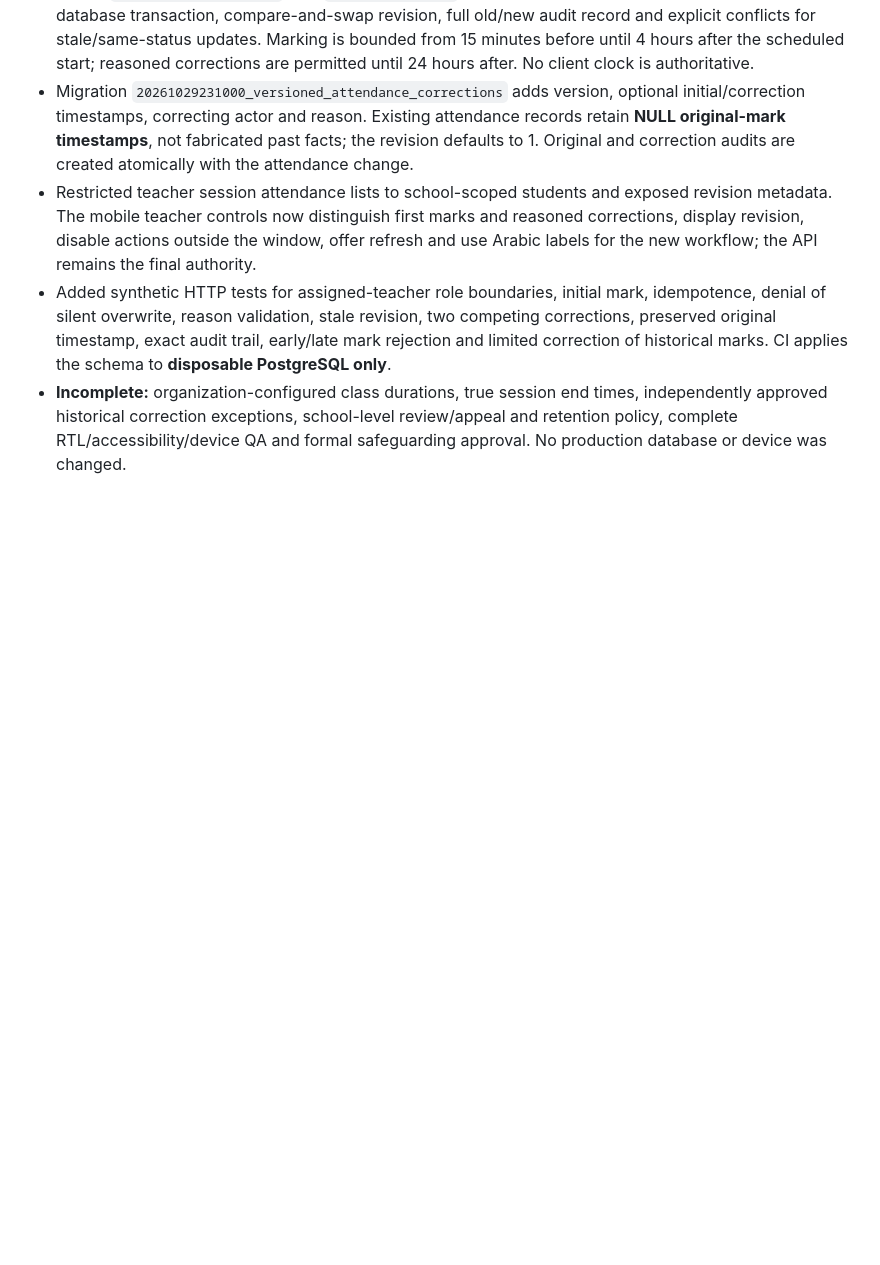
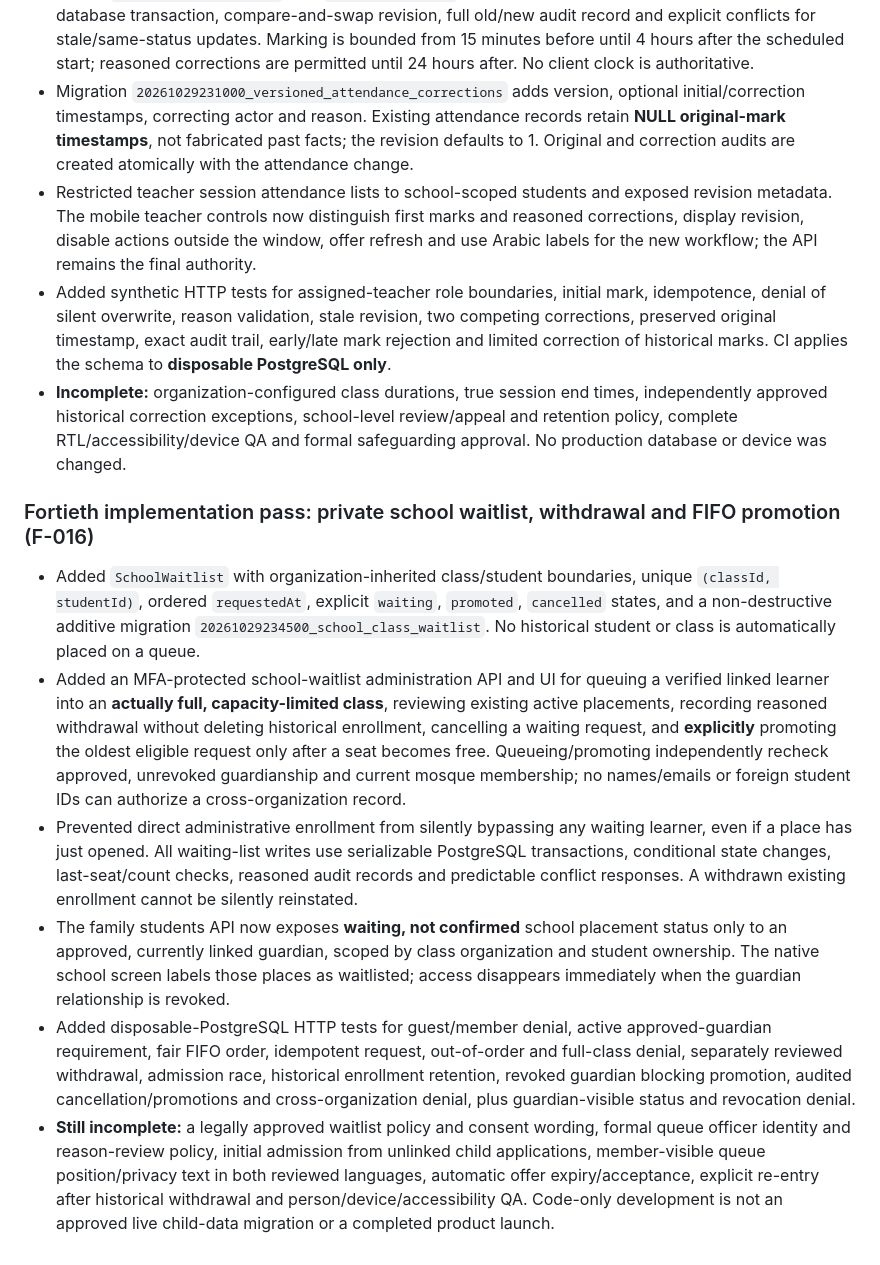
Before and after one commit to AnasAbuJamal/masjid-community, a Markdown page: IMPLEMENTATION_STATUS.md, the part around the change. Rendered like a GitHub page; blank space fills up the shorter version.

Commit message:
docs(school): record queue, guardian revocation tests and migration approval gates

```diff
--- a/IMPLEMENTATION_STATUS.md
+++ b/IMPLEMENTATION_STATUS.md
@@ -282,3 +282,12 @@ No feature is considered production-complete until it meets the privacy, accurac
 - Restricted teacher session attendance lists to school-scoped students and exposed revision metadata. The mobile teacher controls now distinguish first marks and reasoned corrections, display revision, disable actions outside the window, offer refresh and use Arabic labels for the new workflow; the API remains the final authority.
 - Added synthetic HTTP tests for assigned-teacher role boundaries, initial mark, idempotence, denial of silent overwrite, reason validation, stale revision, two competing corrections, preserved original timestamp, exact audit trail, early/late mark rejection and limited correction of historical marks. CI applies the schema to **disposable PostgreSQL only**.
 - **Incomplete:** organization-configured class durations, true session end times, independently approved historical correction exceptions, school-level review/appeal and retention policy, complete RTL/accessibility/device QA and formal safeguarding approval. No production database or device was changed.
+
+
+### Fortieth implementation pass: private school waitlist, withdrawal and FIFO promotion (F-016)
+- Added `SchoolWaitlist` with organization-inherited class/student boundaries, unique `(classId, studentId)`, ordered `requestedAt`, explicit `waiting`, `promoted`, `cancelled` states, and a non-destructive additive migration `20261029234500_school_class_waitlist`. No historical student or class is automatically placed on a queue.
+- Added an MFA-protected school-waitlist administration API and UI for queuing a verified linked learner into an **actually full, capacity-limited class**, reviewing existing active placements, recording reasoned withdrawal without deleting historical enrollment, cancelling a waiting request, and **explicitly** promoting the oldest eligible request only after a seat becomes free. Queueing/promoting independently recheck approved, unrevoked guardianship and current mosque membership; no names/emails or foreign student IDs can authorize a cross-organization record.
+- Prevented direct administrative enrollment from silently bypassing any waiting learner, even if a place has just opened. All waiting-list writes use serializable PostgreSQL transactions, conditional state changes, last-seat/count checks, reasoned audit records and predictable conflict responses. A withdrawn existing enrollment cannot be silently reinstated.
+- The family students API now exposes **waiting, not confirmed** school placement status only to an approved, currently linked guardian, scoped by class organization and student ownership. The native school screen labels those places as waitlisted; access disappears immediately when the guardian relationship is revoked.
+- Added disposable-PostgreSQL HTTP tests for guest/member denial, active approved-guardian requirement, fair FIFO order, idempotent request, out-of-order and full-class denial, separately reviewed withdrawal, admission race, historical enrollment retention, revoked guardian blocking promotion, audited cancellation/promotions and cross-organization denial, plus guardian-visible status and revocation denial.
+- **Still incomplete:** a legally approved waitlist policy and consent wording, formal queue officer identity and reason-review policy, initial admission from unlinked child applications, member-visible queue position/privacy text in both reviewed languages, automatic offer expiry/acceptance, explicit re-entry after historical withdrawal and person/device/accessibility QA. Code-only development is not an approved live child-data migration or a completed product launch.
```
Also changed, not shown: docs/deployment-runbook.md (+23 -0 lines).
